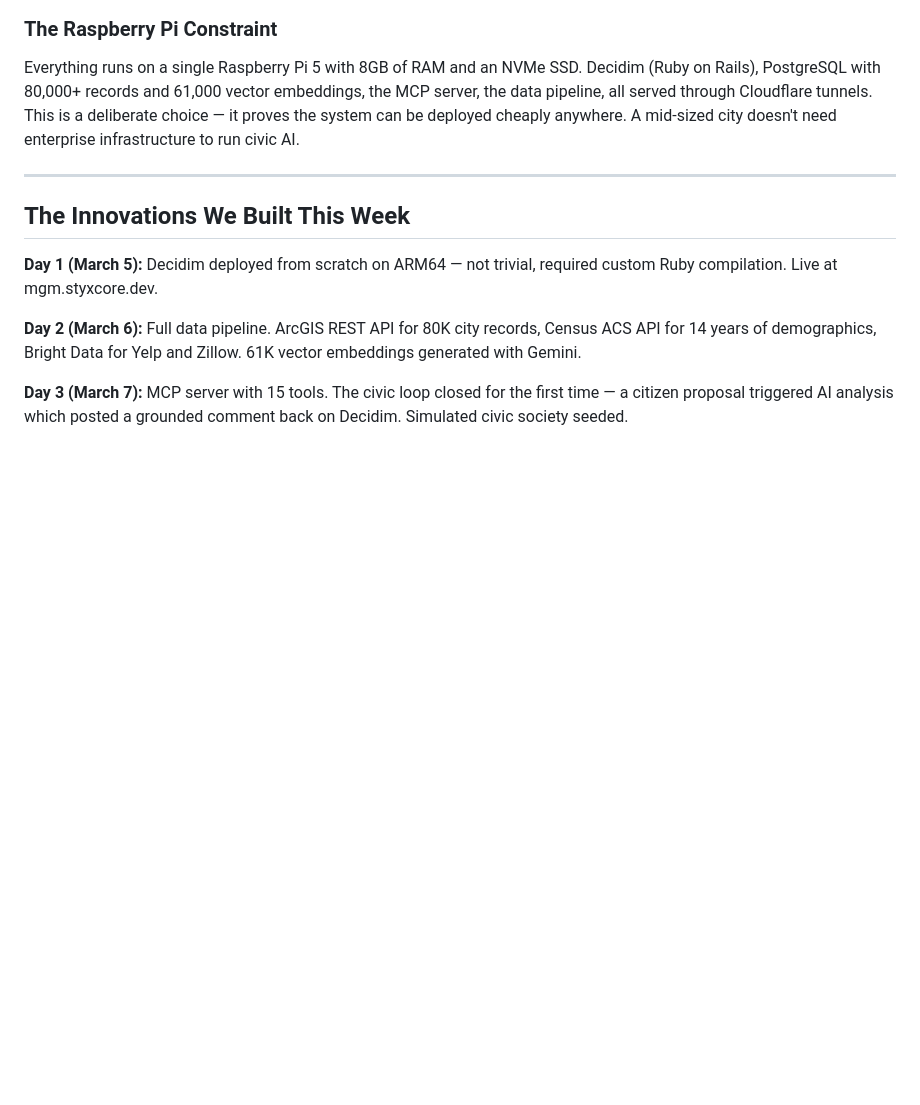
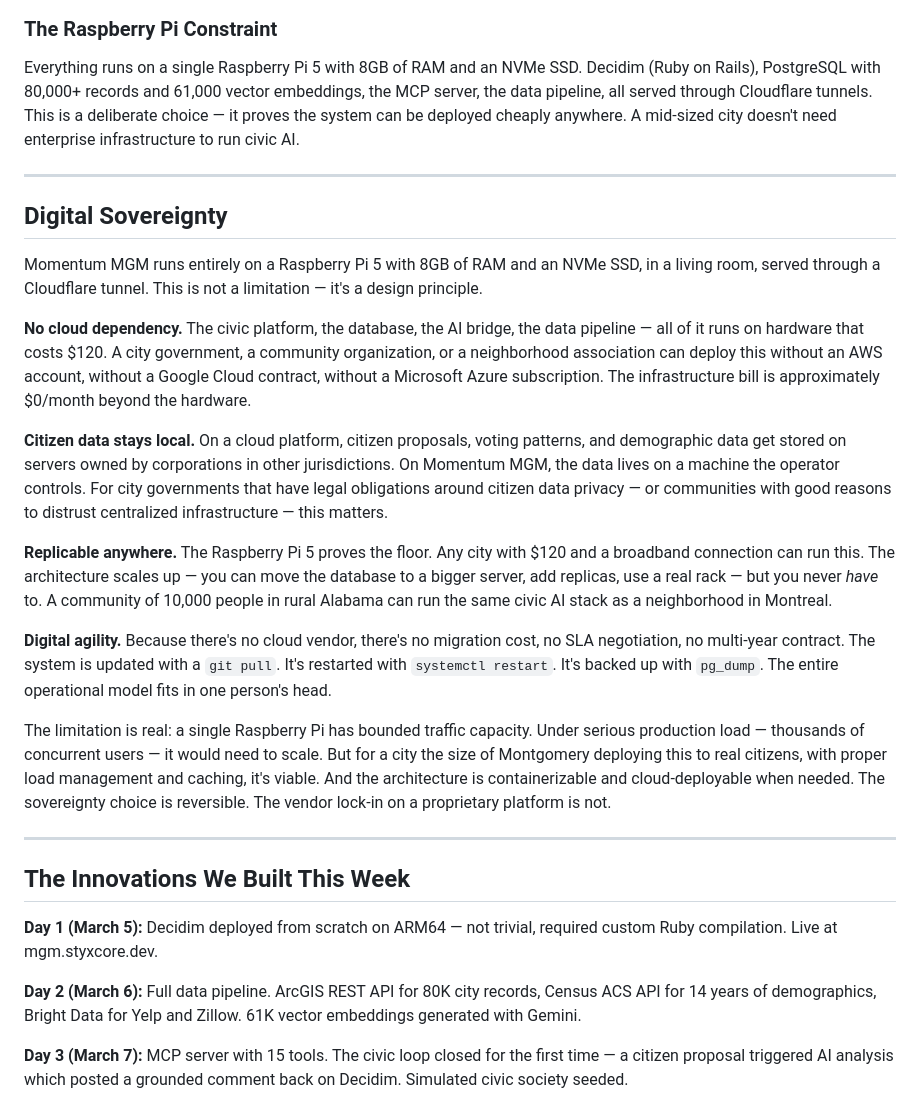
Before and after one commit to StyxKnight/momentum-mgm, a Markdown page: docs/notebooklm_source.md, the part around the change. Rendered like a GitHub page; blank space fills up the shorter version.

Commit message:
docs: add digital sovereignty angle
Raspberry Pi = no cloud dependency, citizen data stays local, $120
deployment floor, replicable anywhere. Added to NotebookLM source
(full section) and README (Why section + tech stack).

Co-Authored-By: Claude Sonnet 4.6 <noreply@anthropic.com>

```diff
--- a/docs/notebooklm_source.md
+++ b/docs/notebooklm_source.md
@@ -148,6 +148,22 @@ Everything runs on a single Raspberry Pi 5 with 8GB of RAM and an NVMe SSD. Deci
 
 ---
 
+## Digital Sovereignty
+
+Momentum MGM runs entirely on a Raspberry Pi 5 with 8GB of RAM and an NVMe SSD, in a living room, served through a Cloudflare tunnel. This is not a limitation — it's a design principle.
+
+**No cloud dependency.** The civic platform, the database, the AI bridge, the data pipeline — all of it runs on hardware that costs $120. A city government, a community organization, or a neighborhood association can deploy this without an AWS account, without a Google Cloud contract, without a Microsoft Azure subscription. The infrastructure bill is approximately $0/month beyond the hardware.
+
+**Citizen data stays local.** On a cloud platform, citizen proposals, voting patterns, and demographic data get stored on servers owned by corporations in other jurisdictions. On Momentum MGM, the data lives on a machine the operator controls. For city governments that have legal obligations around citizen data privacy — or communities with good reasons to distrust centralized infrastructure — this matters.
+
+**Replicable anywhere.** The Raspberry Pi 5 proves the floor. Any city with $120 and a broadband connection can run this. The architecture scales up — you can move the database to a bigger server, add replicas, use a real rack — but you never *have* to. A community of 10,000 people in rural Alabama can run the same civic AI stack as a neighborhood in Montreal.
+
+**Digital agility.** Because there's no cloud vendor, there's no migration cost, no SLA negotiation, no multi-year contract. The system is updated with a `git pull`. It's restarted with `systemctl restart`. It's backed up with `pg_dump`. The entire operational model fits in one person's head.
+
+The limitation is real: a single Raspberry Pi has bounded traffic capacity. Under serious production load — thousands of concurrent users — it would need to scale. But for a city the size of Montgomery deploying this to real citizens, with proper load management and caching, it's viable. And the architecture is containerizable and cloud-deployable when needed. The sovereignty choice is reversible. The vendor lock-in on a proprietary platform is not.
+
+---
+
 ## The Innovations We Built This Week
 
 **Day 1 (March 5):** Decidim deployed from scratch on ARM64 — not trivial, required custom Ruby compilation. Live at mgm.styxcore.dev.
```
Also changed, not shown: README.md (+3 -1 lines).
